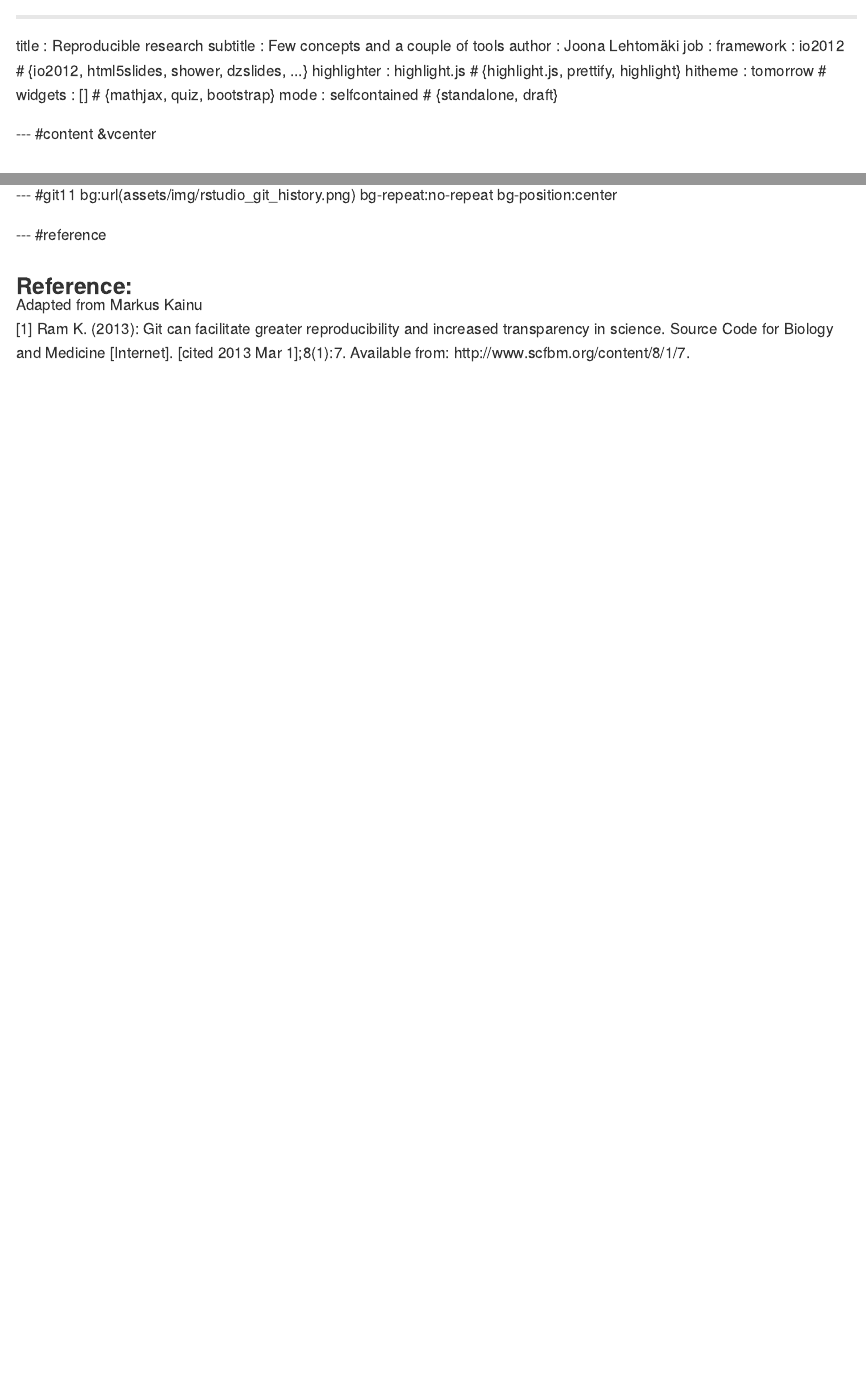
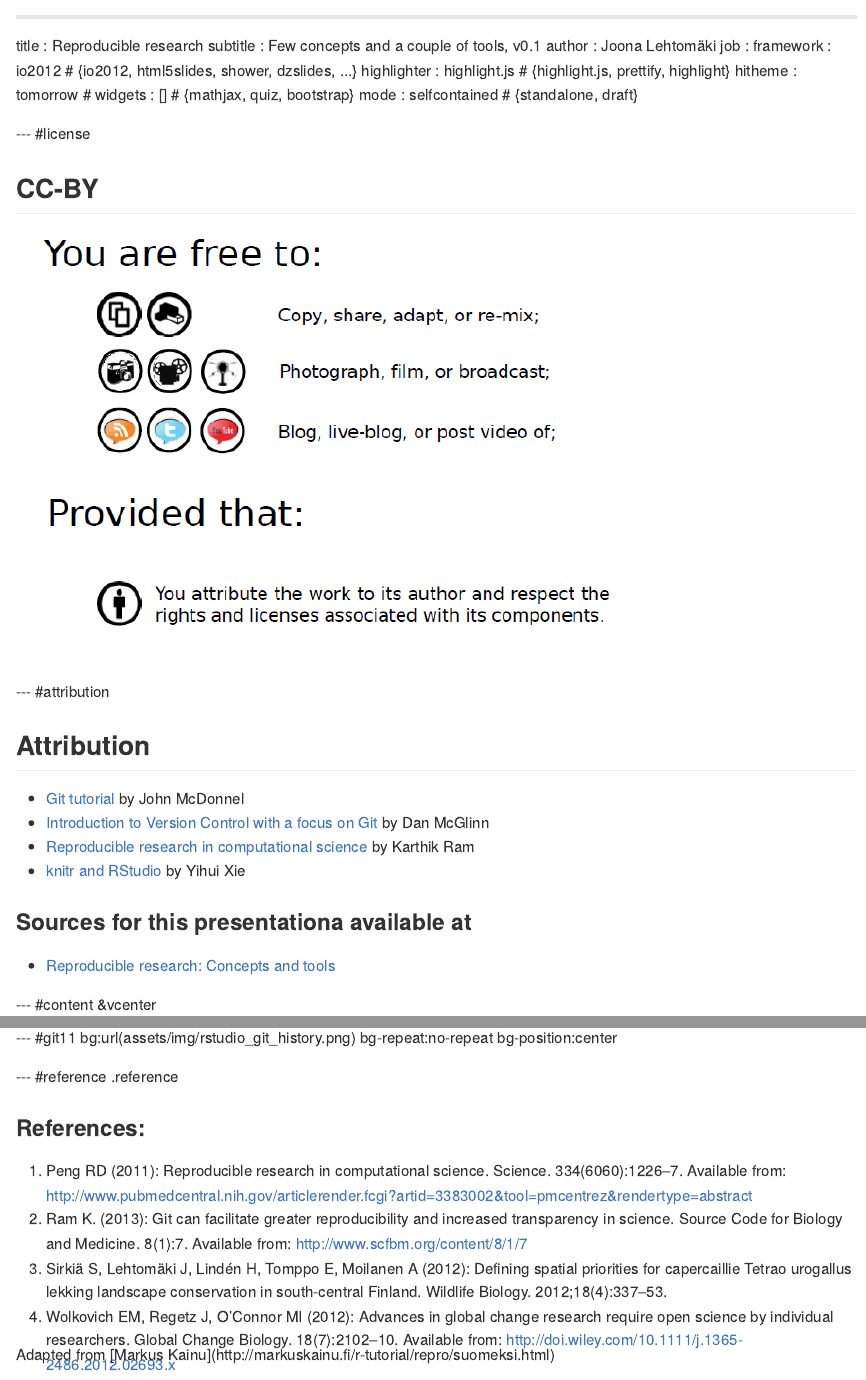
Before and after one commit to okffi-science/reproScience, an R Markdown document (index.Rmd): the page in a window 1100 px wide, from its top, and a second part further down, joined at a grey line. The pictures show the output file index.md that the author committed with the source, drawn offline in the style of GitHub.

Commit message:
Presentation v 0.1 ready

```diff
--- a/assets/css/repro.css
+++ b/assets/css/repro.css
@@ -3,8 +3,9 @@ article p, article li, article li.build {
 	font-size: 32px;
 }
 
-.reference {
-	font-size: 22px;
+.reference li {
+	font-size: 18px;
+	text-align: left;
 }
 
 .centered-img {
--- a/index.Rmd
+++ b/index.Rmd
@@ -1,6 +1,6 @@
 ---
 title       : Reproducible research
-subtitle    : Few concepts and a couple of tools
+subtitle    : Few concepts and a couple of tools, v0.1
 author      : Joona Lehtomäki
 job         :
 framework   : io2012        # {io2012, html5slides, shower, dzslides, ...}
@@ -8,6 +8,26 @@ highlighter : highlight.js  # {highlight.js, prettify, highlight}
 hitheme     : tomorrow      #
 widgets     : []            # {mathjax, quiz, bootstrap}
 mode        : selfcontained # {standalone, draft}
+
+--- #license
+
+## CC-BY
+
+<img src="assets/img/ccby_badge.png" class="centered-img" title="Dan McGlin, CC-BY 3.0"></img>
+
+--- #attribution
+
+## Attribution
+
+* [Git tutorial](https://github.com/johnmcdonnell/Git-Tutorial) by John McDonnel
+* [Introduction to Version Control with a focus on Git](https://github.com/ethanwhite/USU-SWC-Bootcamp/blob/master/version_control_slides.pdf) by Dan McGlinn
+* [Reproducible research in computational science](https://github.com/karthikram/smb_git) by Karthik Ram
+* [knitr and RStudio](https://github.com/yihui/yihui.github.com/blob/master/slides/2012-knitr-RStudio.html) by Yihui Xie
+
+### Sources for this presentationa available at
+
+* [Reproducible research: Concepts and tools](https://github.com/jlehtoma/reproScience)
+
 
 --- #content &vcenter
 
@@ -198,9 +222,11 @@ Ram (2013)
 --- #git11 bg:url(assets/img/rstudio_git_history.png) bg-repeat:no-repeat bg-position:center
 
 
---- #reference
+--- #reference .reference
 
-### Reference:
-<div class="reference">
-[1] Ram K. (2013): Git can facilitate greater reproducibility and increased transparency in science. Source Code for Biology and Medicine [Internet]. [cited 2013 Mar 1];8(1):7. Available from: http://www.scfbm.org/content/8/1/7.
-</div>
+### References:
+
+1. Peng RD (2011): Reproducible research in computational science. Science. 334(6060):1226–7. Available from: http://www.pubmedcentral.nih.gov/articlerender.fcgi?artid=3383002&tool=pmcentrez&rendertype=abstract
+2. Ram K. (2013): Git can facilitate greater reproducibility and increased transparency in science. Source Code for Biology and Medicine. 8(1):7. Available from: http://www.scfbm.org/content/8/1/7
+3. Sirkiä S, Lehtomäki J, Lindén H, Tomppo E, Moilanen A (2012): Defining spatial priorities for capercaillie Tetrao urogallus lekking landscape conservation in south-central Finland. Wildlife Biology. 2012;18(4):337–53.
+4. Wolkovich EM, Regetz J, O’Connor MI (2012): Advances in global change research require open science by individual researchers. Global Change Biology. 18(7):2102–10. Available from: http://doi.wiley.com/10.1111/j.1365-2486.2012.02693.x
```
Also changed, not shown: assets/img/ccby_badge.png (added), assets/img/motivation.svg (added), assets/img/reproducibility_initiative.png (added), index.html, index.md, index.Rmd (20 more changed lines).
